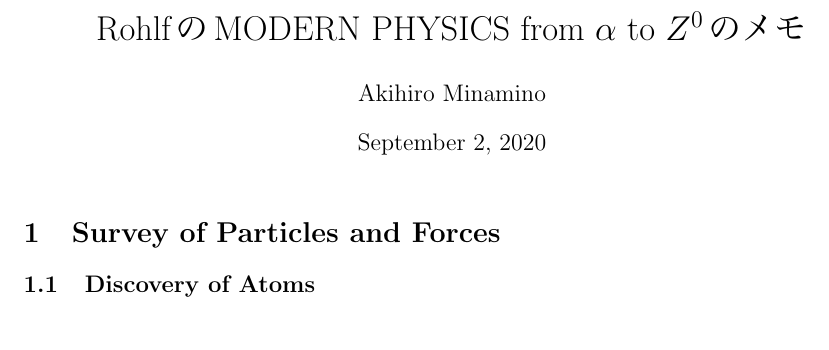
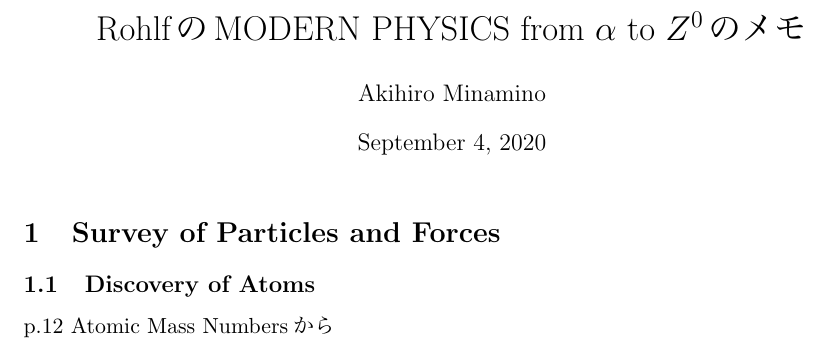
Before and after one commit to akihiro-minamino/alpha_to_z0, a LaTeX document (alpha_to_z0.tex): part of the page, cut so that both start at the same text. The pictures show the PDF file alpha_to_z0.pdf that the author committed with the source.

Commit message:
add alpha_to_z0.tex

```diff
--- a/alpha_to_z0.tex
+++ b/alpha_to_z0.tex
@@ -21,6 +21,7 @@
 \section{Survey of Particles and Forces}
 \subsection{Discovery of Atoms}
 
+p.12 Atomic Mass Numbersから
 
 
 \end{document}
```
Also changed, not shown: alpha_to_z0.pdf.
